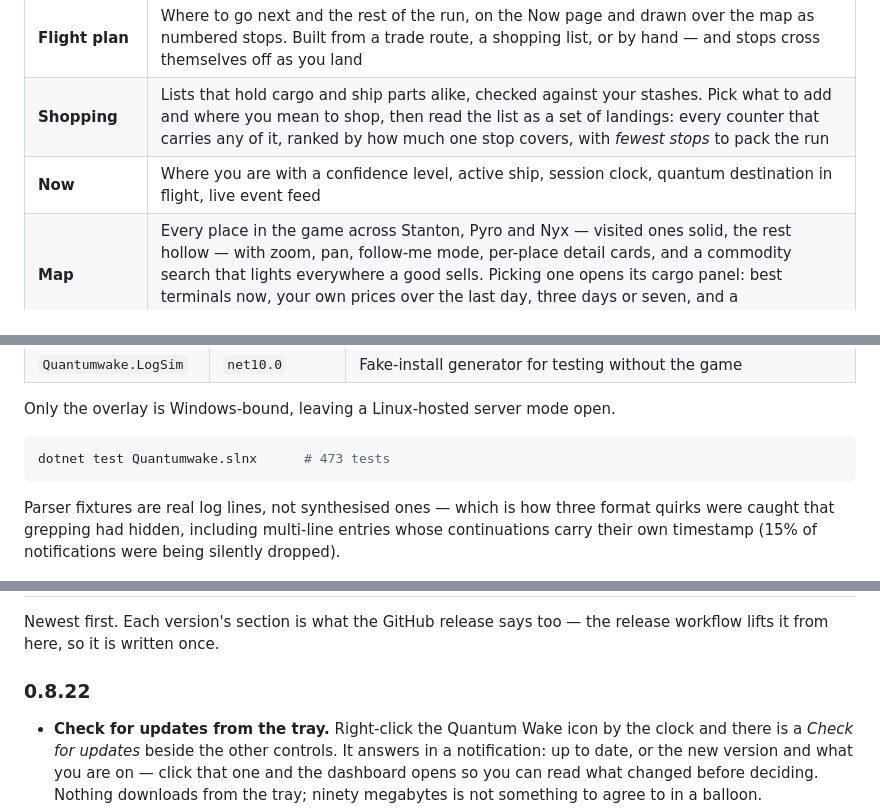
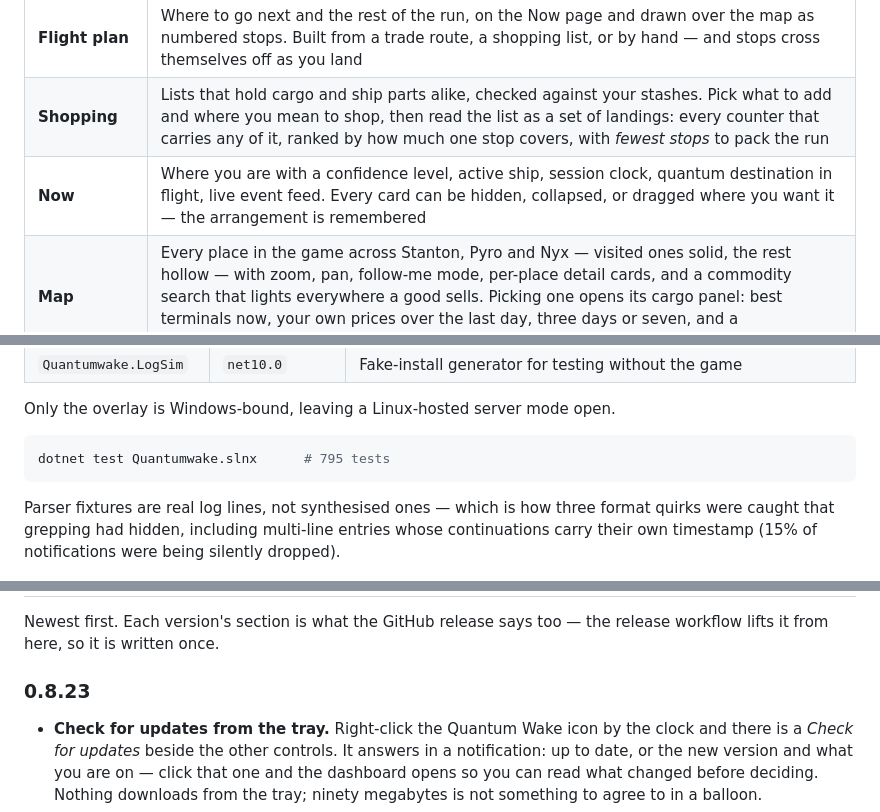
Before and after one commit to peans99/QuantumWake, a Markdown page: README.md, 3 parts joined by grey strips. Drawn GitHub-style.

````diff
--- a/README.md
+++ b/README.md
@@ -65,7 +65,7 @@ events, not a radar.*
 |---|---|
 | **Flight plan** | Where to go next and the rest of the run, on the Now page and drawn over the map as numbered stops. Built from a trade route, a shopping list, or by hand — and stops cross themselves off as you land |
 | **Shopping** | Lists that hold cargo and ship parts alike, checked against your stashes. Pick what to add and where you mean to shop, then read the list as a set of landings: every counter that carries any of it, ranked by how much one stop covers, with *fewest stops* to pack the run |
-| **Now** | Where you are with a confidence level, active ship, session clock, quantum destination in flight, live event feed |
+| **Now** | Where you are with a confidence level, active ship, session clock, quantum destination in flight, live event feed. Every card can be hidden, collapsed, or dragged where you want it — the arrangement is remembered |
 | **Map** | Every place in the game across Stanton, Pyro and Nyx — visited ones solid, the rest hollow — with zoom, pan, follow-me mode, per-place detail cards, and a commodity search that lights everywhere a good sells. Picking one opens its cargo panel: best terminals now, your own prices over the last day, three days or seven, and a selling/buying toggle. Double-click a place for what it takes and offers |
 | **Sessions** | Every session you have played, in-game time separated from menu time |
 | **Fleet** | Ships owned over time, flights per ship, estimated time aboard — with role, crew and insurance-claim cost per ship when the community dataset is on. **Upgrades** opens the game's own port list for that ship: what fits each hole, what it costs, and the counter that stocks it |
@@ -263,7 +263,7 @@ Linux-hosted server mode later.
 Only the overlay is Windows-bound, leaving a Linux-hosted server mode open.
 
 ```powershell
-dotnet test Quantumwake.slnx      # 473 tests
+dotnet test Quantumwake.slnx      # 795 tests
 ```
 
 Parser fixtures are real log lines, not synthesised ones — which is how three
@@ -353,7 +353,7 @@ affiliated with or endorsed by Cloud Imperium Games.
 Newest first. Each version's section is what the GitHub release says too — the
 release workflow lifts it from here, so it is written once.
 
-### 0.8.22
+### 0.8.23
 
 - **Check for updates from the tray.** Right-click the Quantum Wake icon
   by the clock and there is a *Check for updates* beside the other
````
Also changed, not shown: other parts of README.md (+9 -6 lines), docs/images/now.png, 1 other file.
